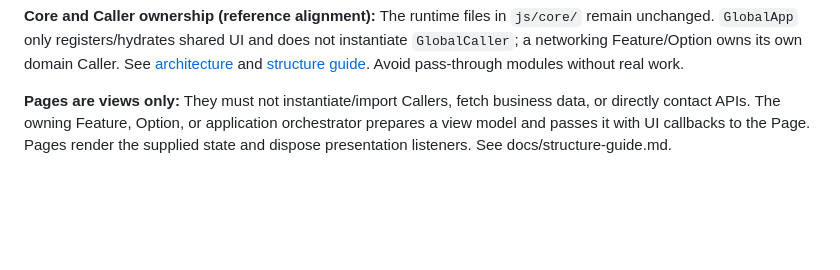
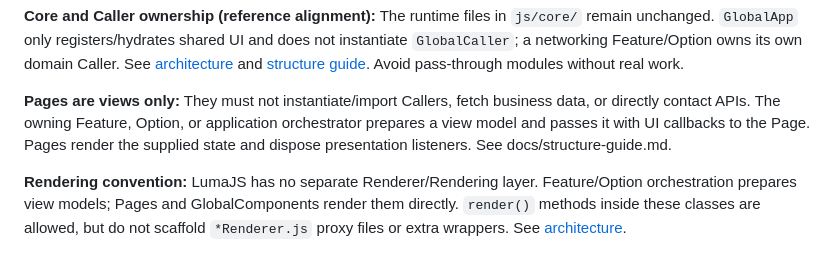
Before and after one commit to amiresp/LumaJS, a Markdown page: README.md, the part around the change. GitHub-like rendering; blank space fills up the shorter version.

Commit message:
docs(architecture): prohibit redundant Renderer layers

```diff
--- a/README.md
+++ b/README.md
@@ -214,3 +214,6 @@ The `/examples/starter/` catalog now showcases Toast, Dialog, Alert and ghost Bu
 
 
 **Pages are views only:** They must not instantiate/import Callers, fetch business data, or directly contact APIs. The owning Feature, Option, or application orchestrator prepares a view model and passes it with UI callbacks to the Page. Pages render the supplied state and dispose presentation listeners. See docs/structure-guide.md.
+
+
+**Rendering convention:** LumaJS has no separate Renderer/Rendering layer. Feature/Option orchestration prepares view models; Pages and GlobalComponents render them directly. `render()` methods inside these classes are allowed, but do not scaffold `*Renderer.js` proxy files or extra wrappers. See [architecture](docs/architecture.md).
```
